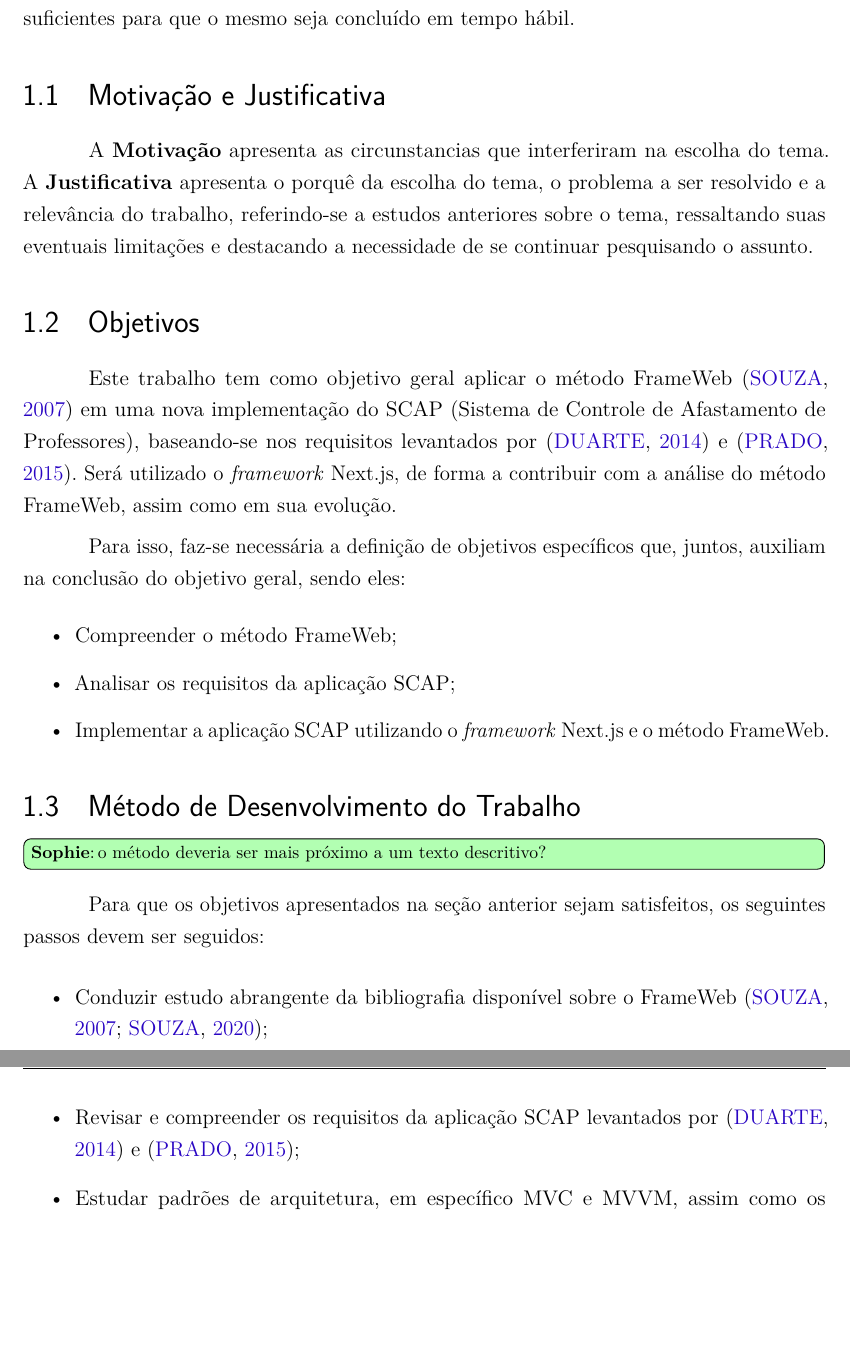
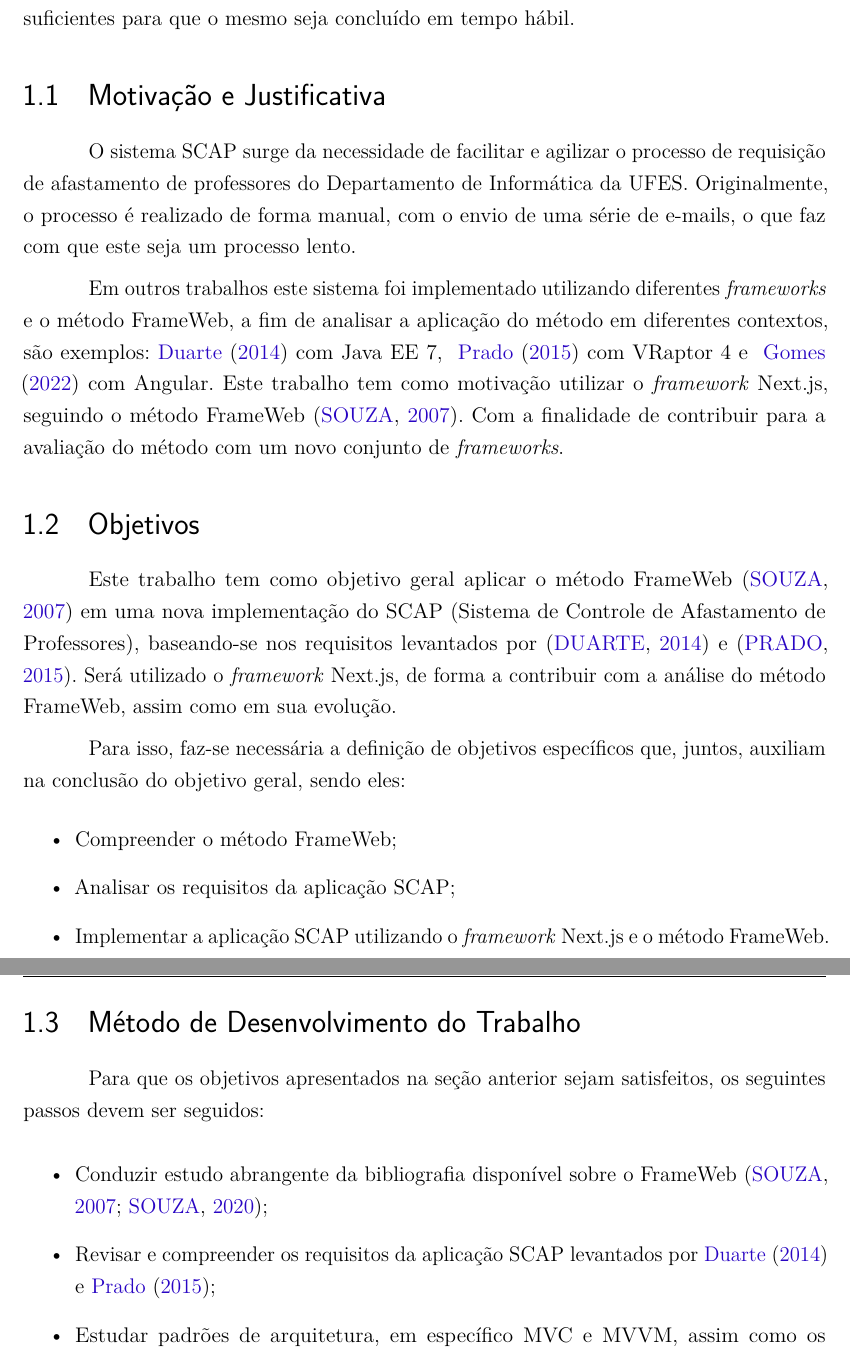
Before and after one commit to AHalic/scap, a LaTeX thesis (tcc-anteprojeto/anteprojeto-sophie-dilhon.tex, which reads tcc-anteprojeto/capitulos/ch1-introducao.tex): two parts of pages 3 and 4 of 14, joined at a grey line, cut so that both start at the same text, the shorter picture padded with empty space. Compiled offline with pdfLaTeX.

Commit message:
:sparkles: adiciona motivo ao cap 1

```diff
--- a/tcc-anteprojeto/capitulos/ch1-introducao.tex
+++ b/tcc-anteprojeto/capitulos/ch1-introducao.tex
@@ -14,16 +14,35 @@ Descrição do trabalho, a qual apresenta o contexto do trabalho e a definição
 mesmo. Deve-se delimitar o escopo do trabalho de forma que haja condições
 técnicas suficientes para que o mesmo seja concluído em tempo hábil.
 
-
 %%% Início de seção. %%%
 \section{Motivação e Justificativa}
 \label{sec-intro-motjus}
 
-A \textbf{Motivação} apresenta as circunstancias que interferiram na escolha do tema.
-A \textbf{Justificativa} apresenta o porquê da escolha do tema, o problema a ser resolvido
-e a relevância do trabalho, referindo-se a estudos anteriores sobre o tema, ressaltando
-suas eventuais limitações e destacando a necessidade de se continuar pesquisando o
-assunto.
+% A \textbf{Motivação} apresenta as circunstancias que interferiram na escolha do tema.
+% A \textbf{Justificativa} apresenta o porquê da escolha do tema, o problema a ser resolvido
+% e a relevância do trabalho, referindo-se a estudos anteriores sobre o tema, ressaltando
+% suas eventuais limitações e destacando a necessidade de se continuar pesquisando o
+% assunto.
+
+% Ref 1
+% Conforme mencionado anteriormente, \citeonline{duarte:2014} foi o primeiro a experimentar o método FrameWeb no processo de desenvolvimento de um sistema chamado SCAP. Foi utilizado Java EE como a plataforma de desenvolvimento, incluindo seu conjunto de \textit{frameworks} padrão. Sucessivamente outros trabalhos expandiram a utilização de novos \textit{frameworks} e contribuíram para a fortalecimento e analise do método. Por exemplo, \citeonline{guterres:2019} desenvolveu o SCAP utilizando o \textit{framework} Play, \citeonline{berger:2021} com os \textit{frameworks} Yii e Symfony, \citeonline{dalapicola:2021} com os \textit{frameworks} Quasar e AdonisJS, dentre outros.\footnote{Outros trabalhos de conclusão de curso que implementaram o SCAP com diferentes \textit{frameworks} e realizando sua modelagem com o FrameWeb podem ser encontrados em \url{http://www.inf.ufes.br/~vitorsouza/orientacao/trabalhos-orientados/}.}
+% Neste mesmo espírito, o presente trabalho tem como motivação utilizar o Angular, que é um \textit{framework} que vem sendo amplamente utilizado no mercado atual, seguindo o método FrameWeb~\cite{souza:2007,souza-celebratingfalbo20}. Com a finalidade de contribuir para a avaliação do método com um novo conjunto de \textit{frameworks}.
+% ------
+% Ref 2
+% Como visto, o processo de requisição de afastamento é longo e cheio de detalhes, portanto a possibilidade de um sistema Web para auxiliar o DI é bastante atraente. Tal proposta de um ambiente de fácil usabilidade e com um mecanismo de notificações automáticas beneficia não apenas os secretários do DI, como também os professores que requisitam ou avaliam afastamentos,   facilitando o trabalho para todos.
+% Além de ser um tema relevante dentro do contexto do DI, o desenvolvimento do sistema, com o método FrameWeb, apresenta uma vasta gama de possibilidade de estudo dentro da área de computação e desenvolvimento Web, proporcionando um grande aprendizado durante o processo de sua implementação.
+% Por fim, esse projeto também representa um passo a mais no desenvolvimento do método FrameWeb, oferecendo uma oportunidade de analisar como sua aplicação se encaixa no contexto de um \textit{framework} diferente, o Play, e comparar com implementações anteriores do SCAP em outros frameworks.
+
+% ------
+
+% Motivação e justificativa baseadas nas referências a cima
+O sistema SCAP surge da necessidade de facilitar e agilizar o processo de requisição de afastamento de
+professores do Departamento de Informática da UFES. Originalmente, o processo é realizado
+de forma manual, com o envio de uma série de e-mails, o que faz com que este seja um processo lento.
+
+Em outros trabalhos este sistema foi implementado utilizando diferentes \textit{frameworks} e o método FrameWeb, a fim de analisar a aplicação do método em diferentes contextos, são exemplos: \citeonline{duarte:2014} com Java EE 7, ~\citeonline{prado:2015} com VRaptor 4 e ~\citeonline{gomes:2022} com Angular.
+Este trabalho tem como motivação utilizar o \textit{framework} Next.js, seguindo o método FrameWeb~\cite{souza:2007}. Com a finalidade de contribuir para a avaliação do método com um novo conjunto de \textit{frameworks}.
+
 
 %%% Início de seção. %%%
 \section{Objetivos}
@@ -53,14 +72,13 @@ Para isso, faz-se necessária a definição de objetivos específicos que, junto
 %%% Início de seção. %%%
 \section{Método de Desenvolvimento do Trabalho}
 \label{sec-intro-met}
-\sophie{o método deveria ser mais próximo a um texto descritivo?}
 
 % Nesta subseção, deve ser apresentado o \textbf{Método de Desenvolvimento} (ou o \textbf{Método de Pesquisa}, quando for o caso) do trabalho. Aqui são apresentados os procedimentos/técnicas que serão usados durante o desenvolvimento do trabalho.
 Para que os objetivos apresentados na seção anterior sejam satisfeitos, os seguintes passos devem ser seguidos:
 
 \begin{itemize}
     \item Conduzir estudo abrangente da bibliografia disponível sobre o FrameWeb~\cite{souza:2007,souza:2020};
-    \item Revisar e compreender os requisitos da aplicação SCAP levantados por \cite{duarte:2014} e \cite{prado:2015};
+    \item Revisar e compreender os requisitos da aplicação SCAP levantados por \citeonline{duarte:2014} e \citeonline{prado:2015};
     \item Estudar padrões de arquitetura, em específico MVC e MVVM, assim como os \textit{frameworks} baseados em tais padrões;
     \item Elaborar os modelos FrameWeb e gerar o Documento de Projeto, considerando o \textit{frameworks} escolhido para a implementação;
     \item Implementar o sistema SCAP, a partir dos requisitos já levantados e do Documento de Projeto gerado, utilizando o \textit{framework} Next.js;
```
